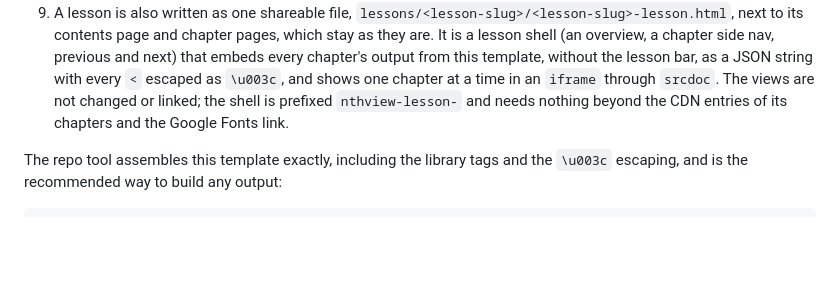
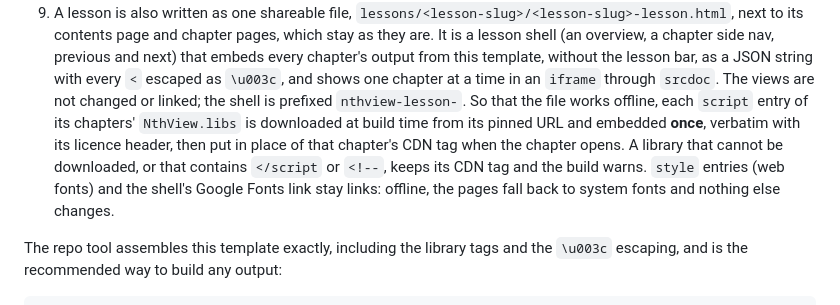
Before and after one commit to patrickp1702/NthView, a Markdown page: AGENTS.md, the part around the change. GitHub-like rendering; blank space fills up the shorter version.

Commit message:
AGENTS.md: the one-file lesson embeds its script libraries
So a lesson file works offline, build-lesson.js downloads each script
library its chapters declare (today only three.js r128) from the pinned
URL and embeds it once. Web fonts stay links and fall back to system
fonts. A library that cannot be fetched or embedded safely keeps its CDN
tag and the build warns.

Co-Authored-By: Claude Opus 5.5 <noreply@anthropic.com>

```diff
--- a/AGENTS.md
+++ b/AGENTS.md
@@ -745,8 +745,14 @@ Rules:
    chapter's output from this template, without the lesson bar, as a JSON
    string with every `<` escaped as `\u003c`, and shows one chapter at a time
    in an `iframe` through `srcdoc`. The views are not changed or linked; the
-   shell is prefixed `nthview-lesson-` and needs nothing beyond the CDN
-   entries of its chapters and the Google Fonts link.
+   shell is prefixed `nthview-lesson-`. So that the file works offline, each
+   `script` entry of its chapters' `NthView.libs` is downloaded at build time
+   from its pinned URL and embedded **once**, verbatim with its licence
+   header, then put in place of that chapter's CDN tag when the chapter
+   opens. A library that cannot be downloaded, or that contains `</script`
+   or `<!--`, keeps its CDN tag and the build warns. `style` entries (web
+   fonts) and the shell's Google Fonts link stay links: offline, the pages
+   fall back to system fonts and nothing else changes.
 
 The repo tool assembles this template exactly, including the library tags
 and the `\u003c` escaping, and is the recommended way to build any output:
```
